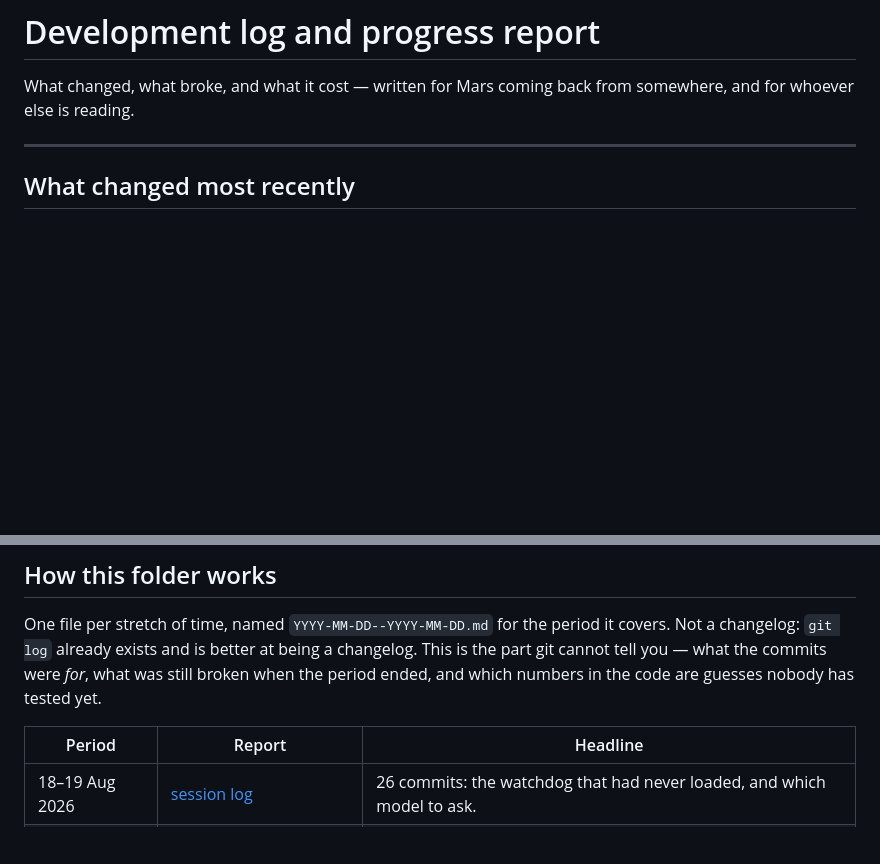
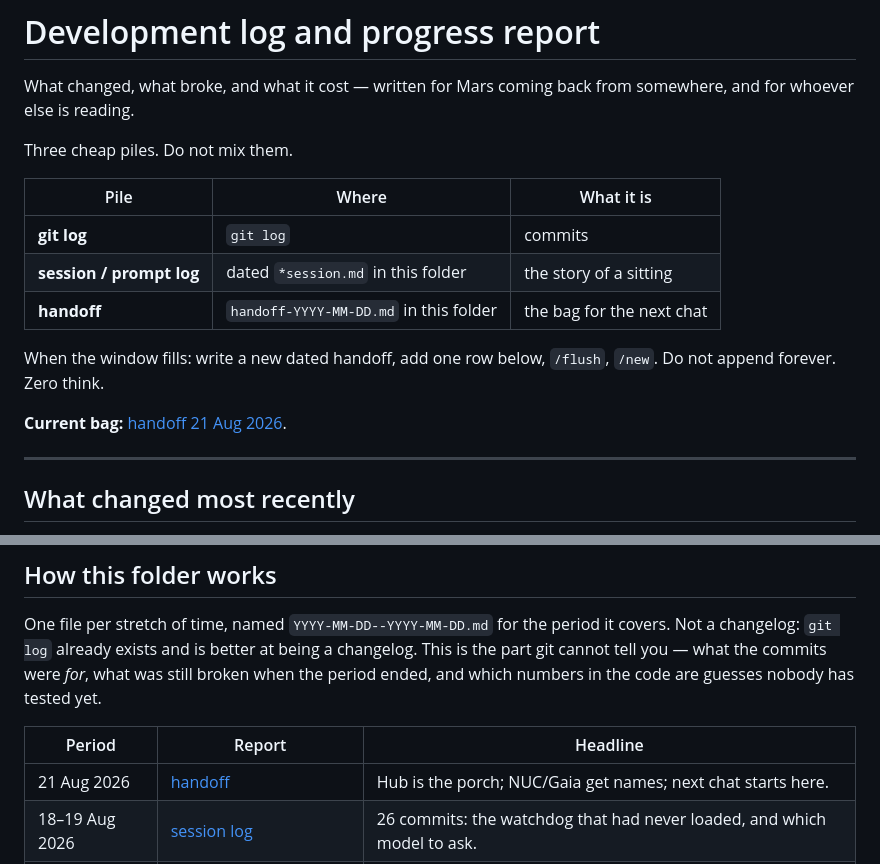
Before and after one commit to PlanetaryCouncil/command-control-dashboard, a Markdown page: docs/development-log-progress-report/README.md, 2 parts joined by grey strips. Drawn GitHub-style; blank space fills up the shorter version.

Commit message:
docs: dated handoff beside the session log
Bag for the next chat. Index names three piles: git log, session
log, handoff. Window full → new dated file, flush, new.

```diff
--- a/docs/development-log-progress-report/README.md
+++ b/docs/development-log-progress-report/README.md
@@ -2,6 +2,19 @@
 
 What changed, what broke, and what it cost — written for Mars coming back from
 somewhere, and for whoever else is reading.
+
+Three cheap piles. Do not mix them.
+
+| Pile | Where | What it is |
+|---|---|---|
+| **git log** | `git log` | commits |
+| **session / prompt log** | dated `*session.md` in this folder | the story of a sitting |
+| **handoff** | `handoff-YYYY-MM-DD.md` in this folder | the bag for the next chat |
+
+When the window fills: write a new dated handoff, add one row below, `/flush`,
+`/new`. Do not append forever. Zero think.
+
+**Current bag:** [handoff 21 Aug 2026](handoff-2026-08-21.md).
 
 ---
 
@@ -36,6 +49,7 @@ guesses nobody has tested yet.
 
 | Period | Report | Headline |
 |---|---|---|
+| 21 Aug 2026 | [handoff](handoff-2026-08-21.md) | Hub is the porch; NUC/Gaia get names; next chat starts here. |
 | 18–19 Aug 2026 | [session log](2026-08-18--2026-08-19-session.md) | 26 commits: the watchdog that had never loaded, and which model to ask. |
 | 9–18 Aug 2026 | [2026-08-09--2026-08-18.md](2026-08-09--2026-08-18.md) | The NUC was frozen the whole time and the board showed it green. |
 
```
Also changed, not shown: docs/development-log-progress-report/handoff-2026-08-21.md (added, +69 -0 lines).
